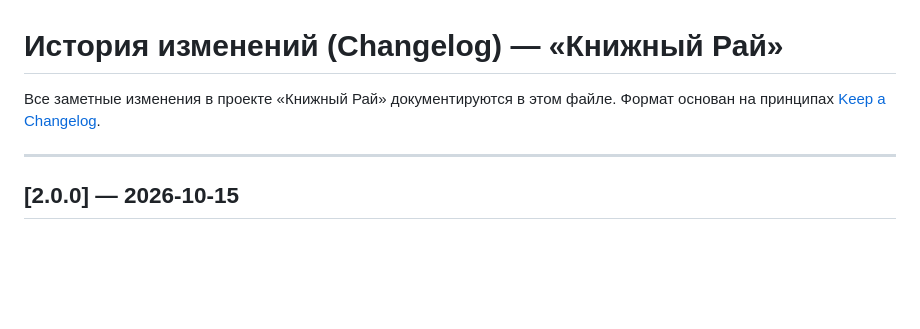
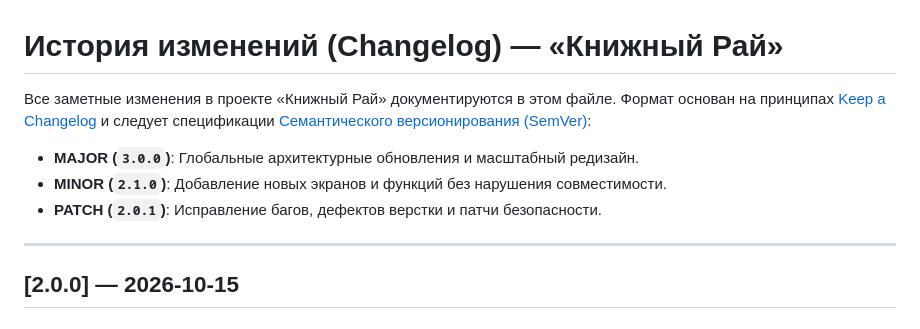
Before and after one commit to MaxRekkim/BookParadise, a Markdown page: CHANGELOG.md, the part around the change. Drawn GitHub-style; blank space fills up the shorter version.

Commit message:
docs: specify SemVer standard in CHANGELOG.md

```diff
--- a/CHANGELOG.md
+++ b/CHANGELOG.md
@@ -1,7 +1,10 @@
 # История изменений (Changelog) — «Книжный Рай»
 
 Все заметные изменения в проекте «Книжный Рай» документируются в этом файле.
-Формат основан на принципах [Keep a Changelog](https://keepachangelog.com/ru/1.0.0/).
+Формат основан на принципах [Keep a Changelog](https://keepachangelog.com/ru/1.0.0/) и следует спецификации [Семантического версионирования (SemVer)](https://semver.org/lang/ru/):
+- **MAJOR (`3.0.0`)**: Глобальные архитектурные обновления и масштабный редизайн.
+- **MINOR (`2.1.0`)**: Добавление новых экранов и функций без нарушения совместимости.
+- **PATCH (`2.0.1`)**: Исправление багов, дефектов верстки и патчи безопасности.
 
 ---
 
```
